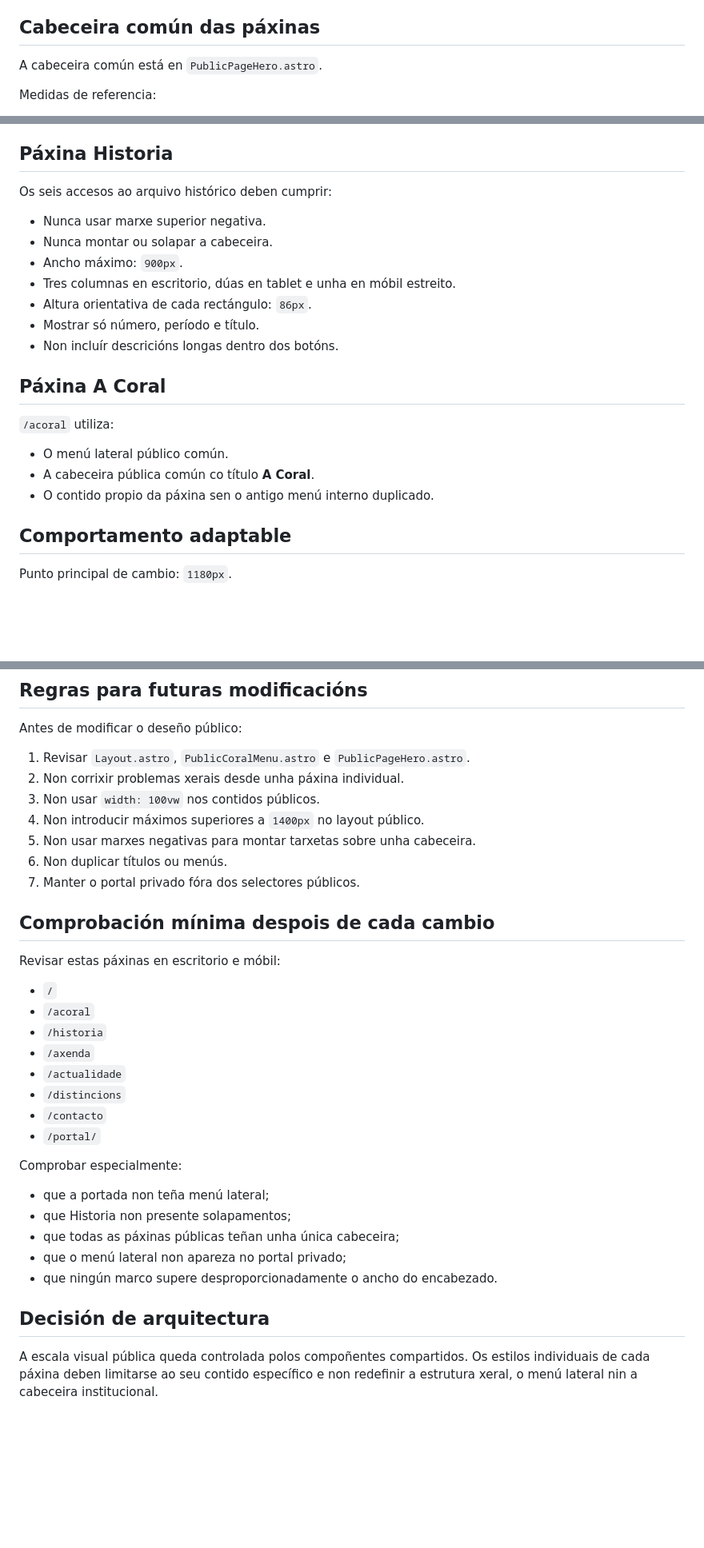
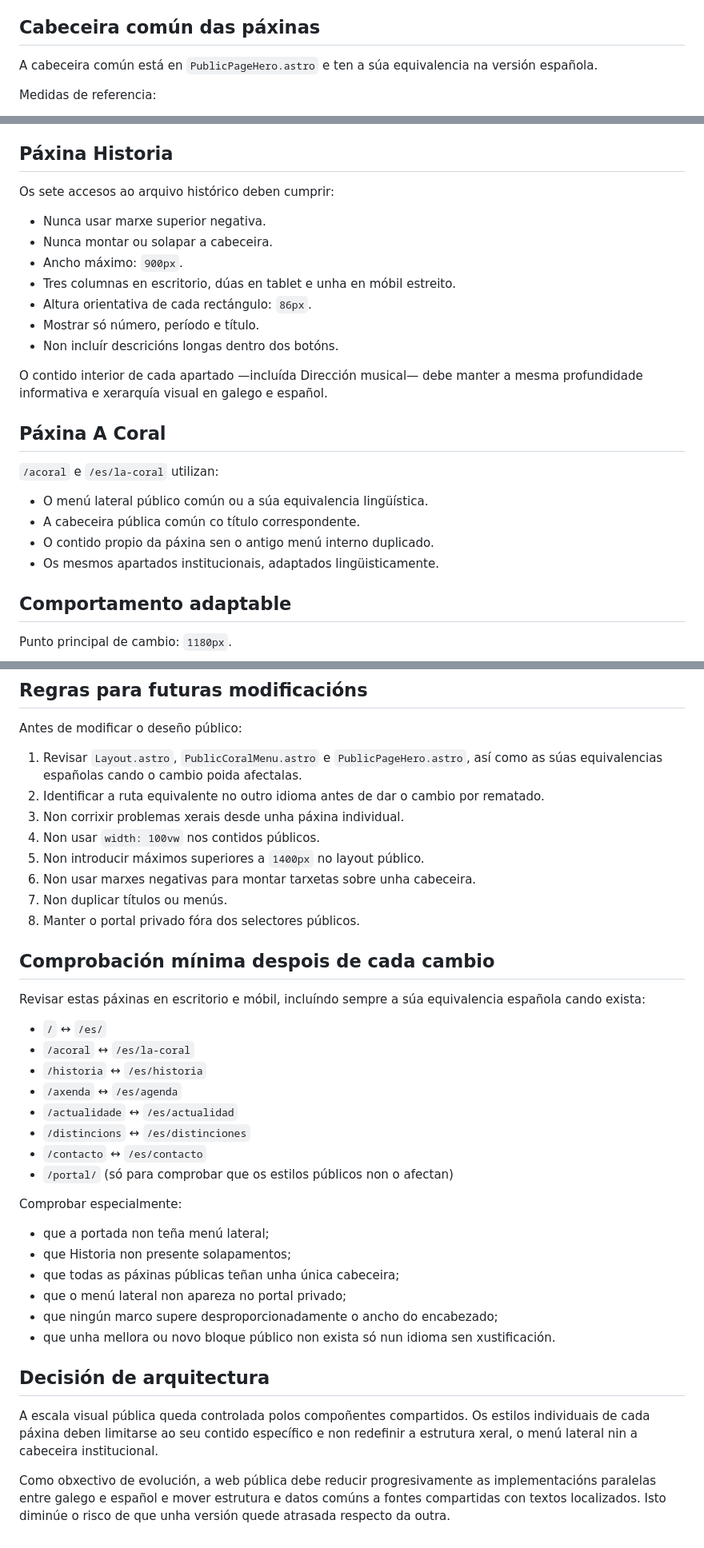
Before and after one commit to coralpolifonicapontevedra-coder/scpp-web, a Markdown page: docs/GUIA-DESEÑO-WEB-PUBLICA.md, 3 parts joined by grey strips. Shown at 80% size. GitHub-like rendering; blank space fills up the shorter version.

Commit message:
docs: fijar paridad pública gallego español

```diff
--- a/docs/GUIA-DESEÑO-WEB-PUBLICA.md
+++ b/docs/GUIA-DESEÑO-WEB-PUBLICA.md
@@ -48,7 +67,7 @@ O marco pode ser máis estreito ca zona de contido. Non debe ampliarse ata enche
 
 ## Cabeceira común das páxinas
 
-A cabeceira común está en `PublicPageHero.astro`.
+A cabeceira común está en `PublicPageHero.astro` e ten a súa equivalencia na versión española.
 
 Medidas de referencia:
 
@@ -64,7 +83,7 @@ Os antigos encabezados incluídos nas páxinas individuais permanecen ocultos de
 
 ## Páxina Historia
 
-Os seis accesos ao arquivo histórico deben cumprir:
+Os sete accesos ao arquivo histórico deben cumprir:
 
 - Nunca usar marxe superior negativa.
 - Nunca montar ou solapar a cabeceira.
@@ -74,13 +93,16 @@ Os seis accesos ao arquivo histórico deben cumprir:
 - Mostrar só número, período e título.
 - Non incluír descricións longas dentro dos botóns.
 
+O contido interior de cada apartado —incluída Dirección musical— debe manter a mesma profundidade informativa e xerarquía visual en galego e español.
+
 ## Páxina A Coral
 
-`/acoral` utiliza:
+`/acoral` e `/es/la-coral` utilizan:
 
-- O menú lateral público común.
-- A cabeceira pública común co título **A Coral**.
+- O menú lateral público común ou a súa equivalencia lingüística.
+- A cabeceira pública común co título correspondente.
 - O contido propio da páxina sen o antigo menú interno duplicado.
+- Os mesmos apartados institucionais, adaptados lingüisticamente.
 
 ## Comportamento adaptable
 
@@ -98,26 +120,27 @@ En móbil non se deben recuperar alturas grandes para compensar a redución de a
 
 Antes de modificar o deseño público:
 
-1. Revisar `Layout.astro`, `PublicCoralMenu.astro` e `PublicPageHero.astro`.
-2. Non corrixir problemas xerais desde unha páxina individual.
-3. Non usar `width: 100vw` nos contidos públicos.
-4. Non introducir máximos superiores a `1400px` no layout público.
-5. Non usar marxes negativas para montar tarxetas sobre unha cabeceira.
-6. Non duplicar títulos ou menús.
-7. Manter o portal privado fóra dos selectores públicos.
+1. Revisar `Layout.astro`, `PublicCoralMenu.astro` e `PublicPageHero.astro`, así como as súas equivalencias españolas cando o cambio poida afectalas.
+2. Identificar a ruta equivalente no outro idioma antes de dar o cambio por rematado.
+3. Non corrixir problemas xerais desde unha páxina individual.
+4. Non usar `width: 100vw` nos contidos públicos.
+5. Non introducir máximos superiores a `1400px` no layout público.
+6. Non usar marxes negativas para montar tarxetas sobre unha cabeceira.
+7. Non duplicar títulos ou menús.
+8. Manter o portal privado fóra dos selectores públicos.
 
 ## Comprobación mínima despois de cada cambio
 
-Revisar estas páxinas en escritorio e móbil:
+Revisar estas páxinas en escritorio e móbil, incluíndo sempre a súa equivalencia española cando exista:
 
-- `/`
-- `/acoral`
-- `/historia`
-- `/axenda`
-- `/actualidade`
-- `/distincions`
-- `/contacto`
-- `/portal/`
+- `/` ↔ `/es/`
+- `/acoral` ↔ `/es/la-coral`
+- `/historia` ↔ `/es/historia`
+- `/axenda` ↔ `/es/agenda`
+- `/actualidade` ↔ `/es/actualidad`
+- `/distincions` ↔ `/es/distinciones`
+- `/contacto` ↔ `/es/contacto`
+- `/portal/` (só para comprobar que os estilos públicos non o afectan)
 
 Comprobar especialmente:
 
@@ -125,8 +148,11 @@ Comprobar especialmente:
 - que Historia non presente solapamentos;
 - que todas as páxinas públicas teñan unha única cabeceira;
 - que o menú lateral non apareza no portal privado;
-- que ningún marco supere desproporcionadamente o ancho do encabezado.
+- que ningún marco supere desproporcionadamente o ancho do encabezado;
+- que unha mellora ou novo bloque público non exista só nun idioma sen xustificación.
 
 ## Decisión de arquitectura
 
 A escala visual pública queda controlada polos compoñentes compartidos. Os estilos individuais de cada páxina deben limitarse ao seu contido específico e non redefinir a estrutura xeral, o menú lateral nin a cabeceira institucional.
+
+Como obxectivo de evolución, a web pública debe reducir progresivamente as implementacións paralelas entre galego e español e mover estrutura e datos comúns a fontes compartidas con textos localizados. Isto diminúe o risco de que unha versión quede atrasada respecto da outra.
```
Also changed, not shown: other parts of docs/GUIA-DESEÑO-WEB-PUBLICA.md (+20 -1 lines).
